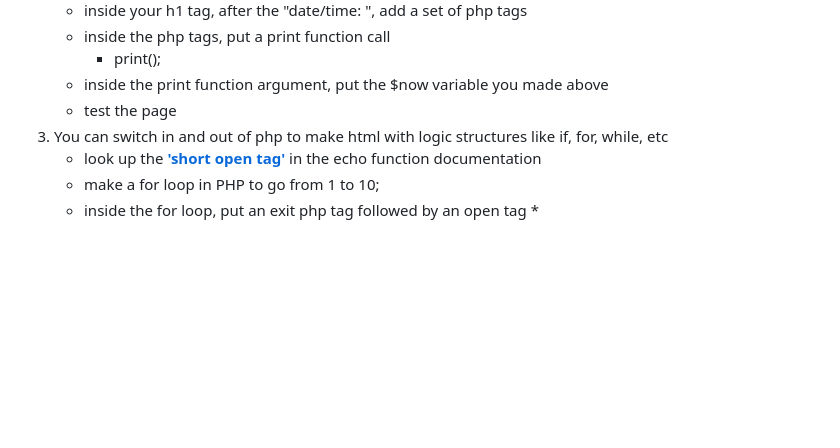
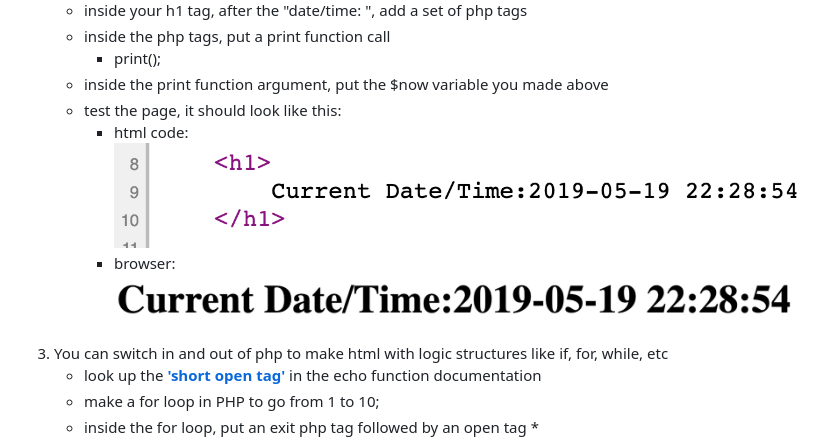
Before and after one commit to luciousmc/backend_practice, a Markdown page: exercises/php_dom_elements/README.md, the part around the change printed below. GitHub-like rendering; pictures changed too: demoassets/dom_1html.png (added), demoassets/dom_1output.png (added); blank space fills up the shorter version.

Commit message:
added dom elements examples

```diff
--- a/exercises/php_dom_elements/README.md
+++ b/exercises/php_dom_elements/README.md
@@ -26,7 +26,9 @@ Check out a new branch from master for this exercise.  Then navigate to exercise
     * inside the php tags, put a print function call
         * print();
     * inside the print function argument, put the $now variable you made above
-    * test the page
+    * test the page, it should look like this:
+        * html code: ![movie data html](../../demoassets/dom_1html.png)
+        * browser: ![movie data browser](../../demoassets/dom_1output.png)
 1. You can switch in and out of php to make html with logic structures like if, for, while, etc
     * look up the [**'short open tag'**](https://php.net/manual/en/function.echo.php) in the echo function documentation
     * make a for loop in PHP to go from 1 to 10;
```
Also changed, not shown: other parts of exercises/php_dom_elements/README.md (+3 -1 lines), demoassets/dom_2html.png (added), demoassets/dom_2output.png (added).
